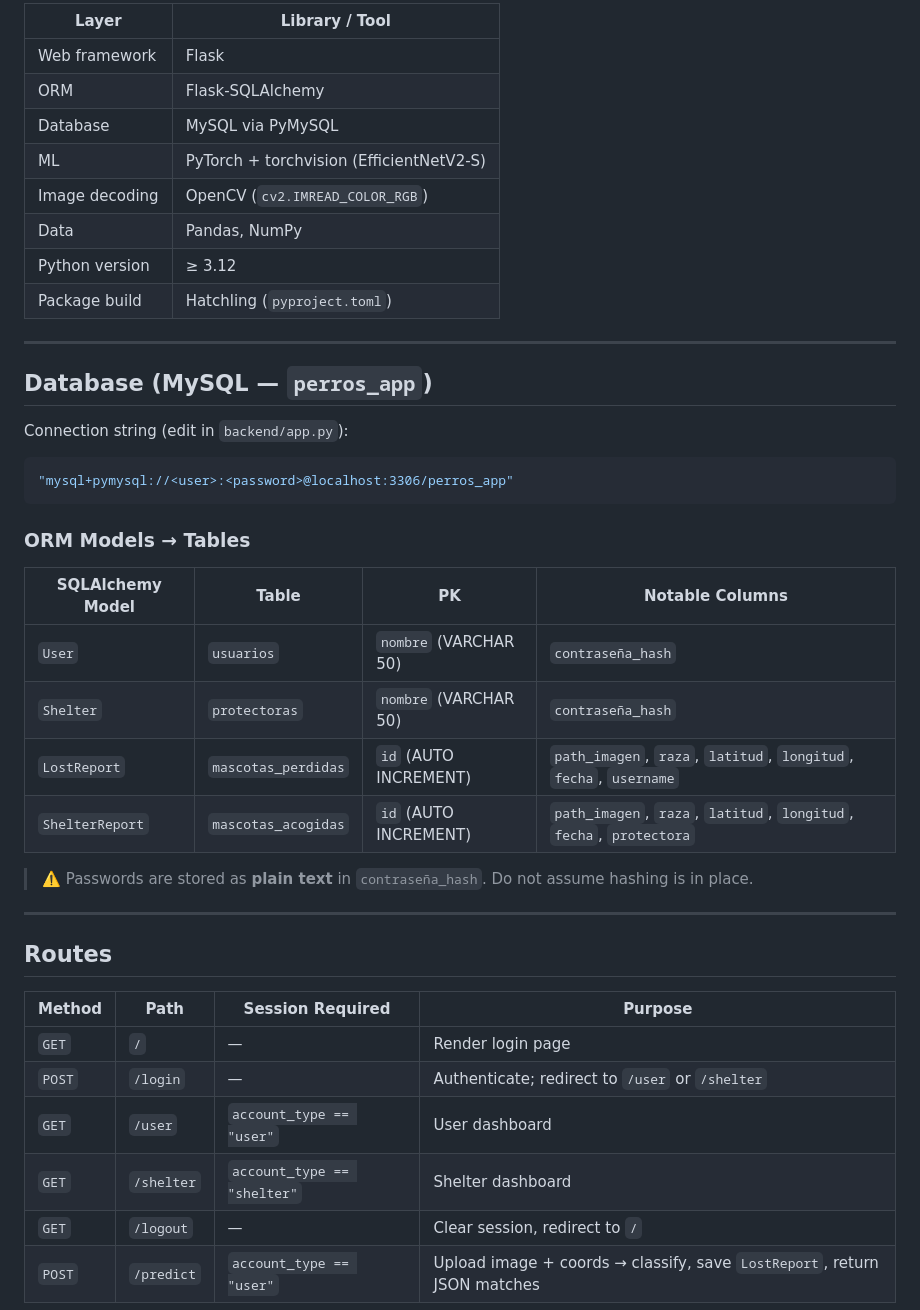
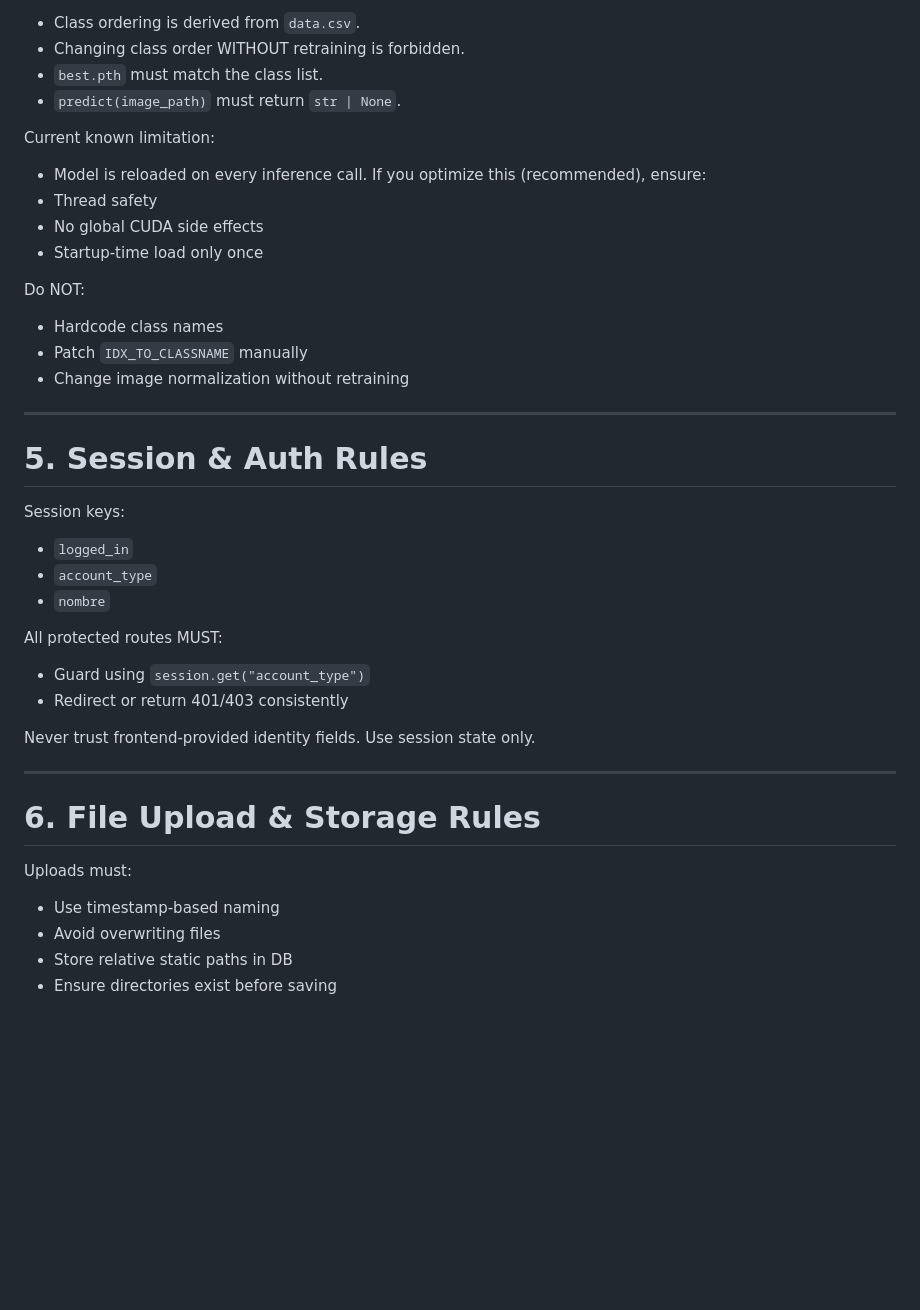
Before and after one commit to JoseFelixBarbRoj/isi-PeTracker, a Markdown page: agent.md, the part around one of its changes. Drawn GitHub-style; blank space fills up the shorter version.

````diff
--- a/agent.md
+++ b/agent.md
@@ -78,45 +80,44 @@ python -m backend.inference.train_model
 
-| Layer | Library / Tool |
-|---|---|
-| Web framework | Flask |
-| ORM | Flask-SQLAlchemy |
-| Database | MySQL via PyMySQL |
-| ML | PyTorch + torchvision (EfficientNetV2-S) |
-| Image decoding | OpenCV (`cv2.IMREAD_COLOR_RGB`) |
-| Data | Pandas, NumPy |
-| Python version | ≥ 3.12 |
-| Package build | Hatchling (`pyproject.toml`) |
+- Class ordering is derived from `data.csv`.
+- Changing class order WITHOUT retraining is forbidden.
+- `best.pth` must match the class list.
+- `predict(image_path)` must return `str | None`.
+
+Current known limitation:
+- Model is reloaded on every inference call.
+If you optimize this (recommended), ensure:
+- Thread safety
+- No global CUDA side effects
+- Startup-time load only once
+
+Do NOT:
+- Hardcode class names
+- Patch `IDX_TO_CLASSNAME` manually
+- Change image normalization without retraining
 
 ---
 
-## Database (MySQL — `perros_app`)
+# 5. Session & Auth Rules
 
-Connection string (edit in `backend/app.py`):
-```python
-"mysql+pymysql://<user>:<password>@localhost:3306/perros_app"
-```
+Session keys:
+- `logged_in`
+- `account_type`
+- `nombre`
 
-### ORM Models → Tables
+All protected routes MUST:
+- Guard using `session.get("account_type")`
+- Redirect or return 401/403 consistently
 
-| SQLAlchemy Model | Table | PK | Notable Columns |
-|---|---|---|---|
-| `User` | `usuarios` | `nombre` (VARCHAR 50) | `contraseña_hash` |
-| `Shelter` | `protectoras` | `nombre` (VARCHAR 50) | `contraseña_hash` |
-| `LostReport` | `mascotas_perdidas` | `id` (AUTO INCREMENT) | `path_imagen`, `raza`, `latitud`, `longitud`, `fecha`, `username` |
-| `ShelterReport` | `mascotas_acogidas` | `id` (AUTO INCREMENT) | `path_imagen`, `raza`, `latitud`, `longitud`, `fecha`, `protectora` |
-
-> ⚠️ Passwords are stored as **plain text** in `contraseña_hash`. Do not assume hashing is in place.
+Never trust frontend-provided identity fields.
+Use session state only.
 
 ---
 
-## Routes
+# 6. File Upload & Storage Rules
 
-| Method | Path | Session Required | Purpose |
-|---|---|---|---|
-| `GET` | `/` | — | Render login page |
-| `POST` | `/login` | — | Authenticate; redirect to `/user` or `/shelter` |
-| `GET` | `/user` | `account_type == "user"` | User dashboard |
-| `GET` | `/shelter` | `account_type == "shelter"` | Shelter dashboard |
-| `GET` | `/logout` | — | Clear session, redirect to `/` |
-| `POST` | `/predict` | `account_type == "user"` | Upload image + coords → classify, save `LostReport`, return JSON matches |
+Uploads must:
+- Use timestamp-based naming
+- Avoid overwriting files
+- Store relative static paths in DB
+- Ensure directories exist before saving
 
````
Also changed, not shown: other parts of agent.md (+143 -148 lines).
